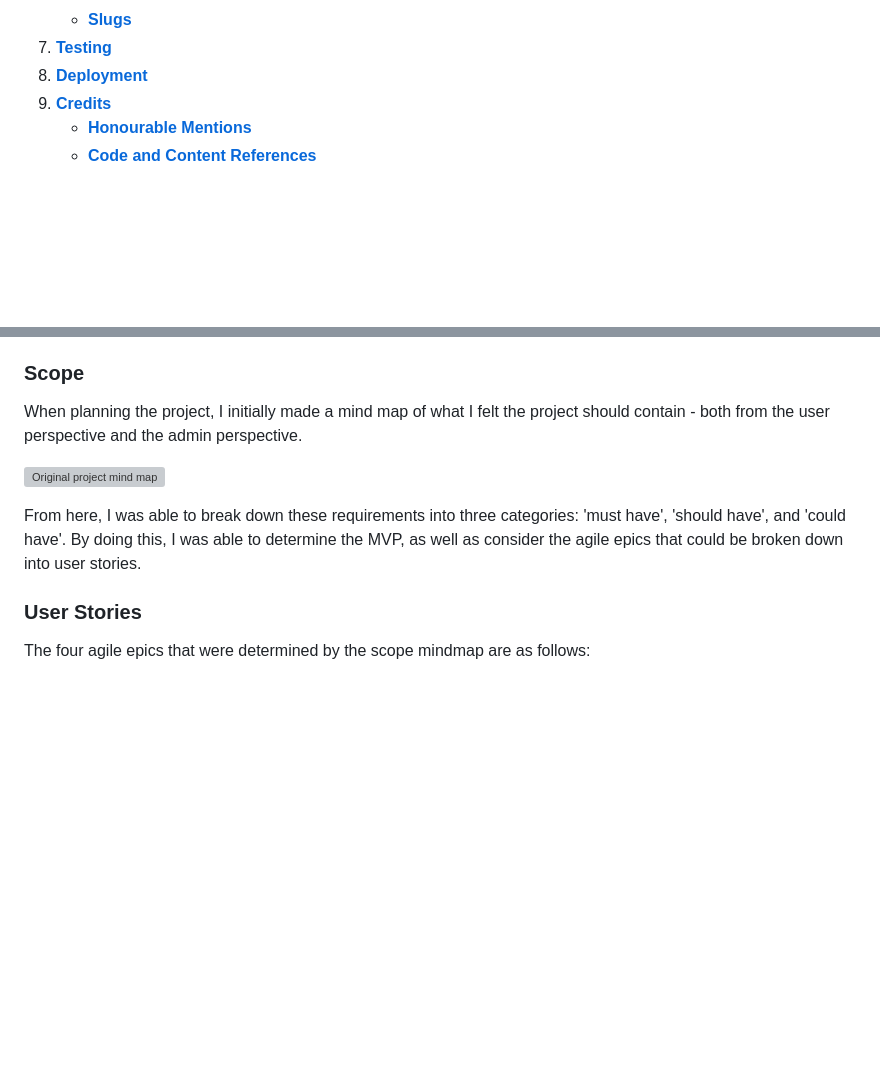
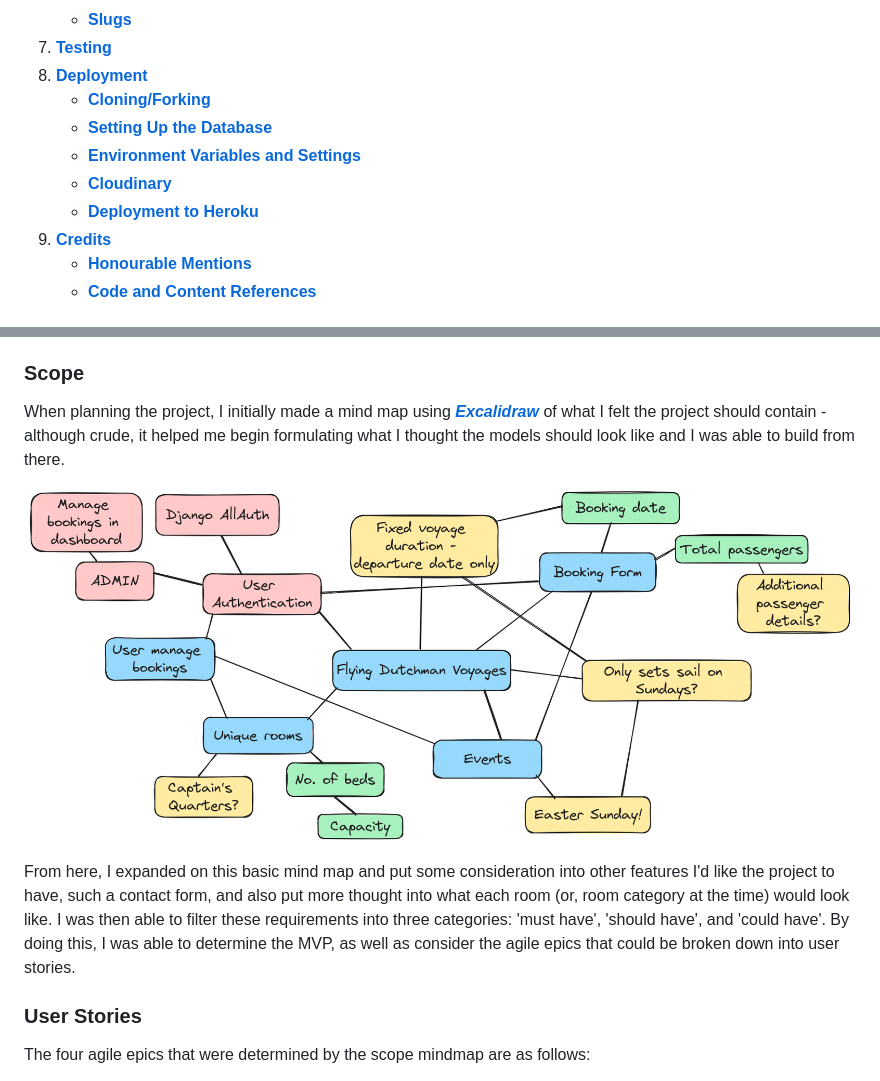
Before and after one commit to emmacadavra/flying-dutchman-voyages, a Markdown page: README.md, 2 parts joined by grey strips. Rendered like a GitHub page; pictures changed too: docs/images/mindmap.png (added); blank space fills up the shorter version; grey boxes are pictures that could not be loaded.

```diff
--- a/README.md
+++ b/README.md
@@ -44,6 +44,11 @@ Flying Dutchman Voyages offers a one-of-a-kind experience - cruises on the fable
     - [**Slugs**](#slugs)
 1. [**Testing**](#testing)
 1. [**Deployment**](#deployment)
+    - [**Cloning/Forking**](#cloningforking)
+    - [**Setting Up the Database**](#setting-up-the-database)
+    - [**Environment Variables and Settings**](#environment-variables-and-settings)
+    - [**Cloudinary**](#cloudinary)
+    - [**Deployment to Heroku**](#deployment-to-heroku)
 1. [**Credits**](#credits)
     - [**Honourable Mentions**](#honourable-mentions)
     - [**Code and Content References**](#code-and-content-references)
@@ -58,11 +63,11 @@ Additionally, from the perspective of site admins, it provides a user-friendly w
 
 ### **Scope**
 
-When planning the project, I initially made a mind map of what I felt the project should contain - both from the user perspective and the admin perspective.
+When planning the project, I initially made a mind map using [**_Excalidraw_**](https://excalidraw.com/) of what I felt the project should contain - although crude, it helped me begin formulating what I thought the models should look like and I was able to build from there.
 
-![Original project mind map](link)
+![Original project mind map](docs/images/mindmap.png)
 
-From here, I was able to break down these requirements into three categories: 'must have', 'should have', and 'could have'. By doing this, I was able to determine the MVP, as well as consider the agile epics that could be broken down into user stories.
+From here, I expanded on this basic mind map and put some consideration into other features I'd like the project to have, such a contact form, and also put more thought into what each room (or, room category at the time) would look like. I was then able to filter these requirements into three categories: 'must have', 'should have', and 'could have'. By doing this, I was able to determine the MVP, as well as consider the agile epics that could be broken down into user stories.
 
 ### **User Stories**
 
```
Also changed, not shown: other parts of README.md (+48 -2 lines), docs/images/erd.png (added).
